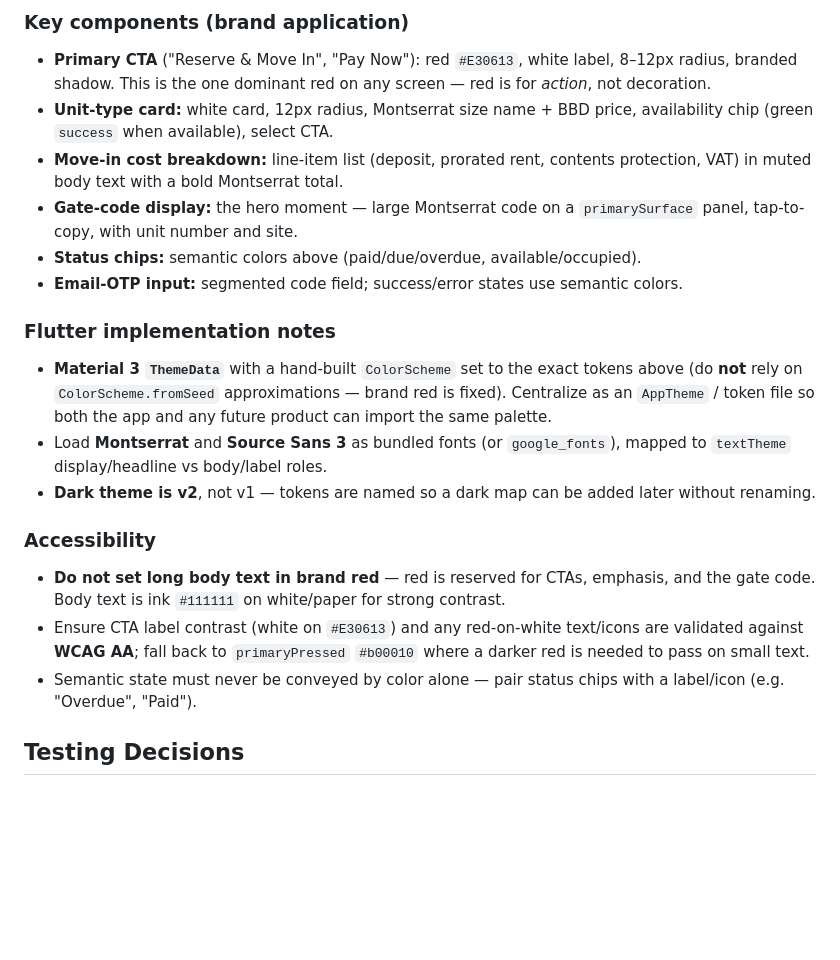
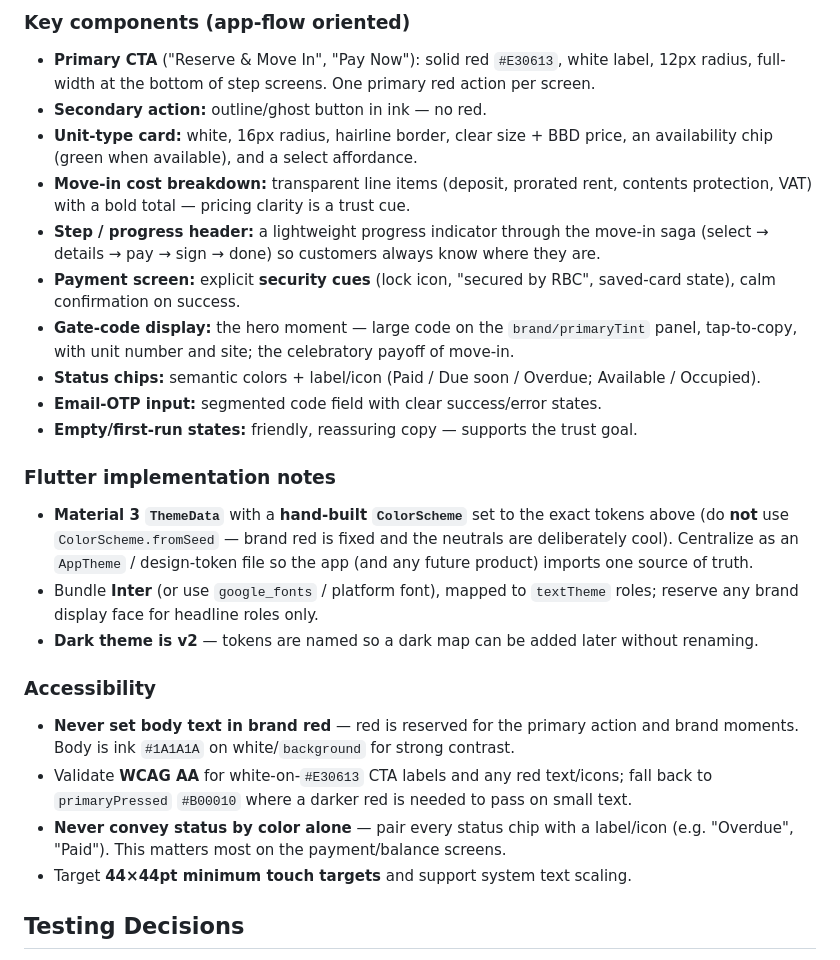
Before and after one commit to BobbyCave246/storealldashboard, a Markdown page: docs/prd-storeall-customer-app.md, the part around one of its changes. GitHub-like rendering; blank space fills up the shorter version.

```diff
--- a/docs/prd-storeall-customer-app.md
+++ b/docs/prd-storeall-customer-app.md
@@ -280,35 +299,43 @@ utilitarian. These are the canonical tokens; the Flutter theme is built from the
 
-### Key components (brand application)
-- **Primary CTA** ("Reserve & Move In", "Pay Now"): red `#E30613`, white label,
-  8–12px radius, branded shadow. This is the one dominant red on any screen —
-  red is for *action*, not decoration.
-- **Unit-type card:** white card, 12px radius, Montserrat size name + BBD price,
-  availability chip (green `success` when available), select CTA.
-- **Move-in cost breakdown:** line-item list (deposit, prorated rent, contents
-  protection, VAT) in muted body text with a bold Montserrat total.
-- **Gate-code display:** the hero moment — large Montserrat code on a
-  `primarySurface` panel, tap-to-copy, with unit number and site.
-- **Status chips:** semantic colors above (paid/due/overdue, available/occupied).
-- **Email-OTP input:** segmented code field; success/error states use semantic colors.
+### Key components (app-flow oriented)
+- **Primary CTA** ("Reserve & Move In", "Pay Now"): solid red `#E30613`, white
+  label, 12px radius, full-width at the bottom of step screens. One primary red
+  action per screen.
+- **Secondary action:** outline/ghost button in ink — no red.
+- **Unit-type card:** white, 16px radius, hairline border, clear size + BBD price,
+  an availability chip (green when available), and a select affordance.
+- **Move-in cost breakdown:** transparent line items (deposit, prorated rent,
+  contents protection, VAT) with a bold total — pricing clarity is a trust cue.
+- **Step / progress header:** a lightweight progress indicator through the move-in
+  saga (select → details → pay → sign → done) so customers always know where they are.
+- **Payment screen:** explicit **security cues** (lock icon, "secured by RBC",
+  saved-card state), calm confirmation on success.
+- **Gate-code display:** the hero moment — large code on the `brand/primaryTint`
+  panel, tap-to-copy, with unit number and site; the celebratory payoff of move-in.
+- **Status chips:** semantic colors + label/icon (Paid / Due soon / Overdue;
+  Available / Occupied).
+- **Email-OTP input:** segmented code field with clear success/error states.
+- **Empty/first-run states:** friendly, reassuring copy — supports the trust goal.
 
 ### Flutter implementation notes
-- **Material 3 `ThemeData`** with a hand-built `ColorScheme` set to the exact
-  tokens above (do **not** rely on `ColorScheme.fromSeed` approximations — brand
-  red is fixed). Centralize as an `AppTheme` / token file so both the app and any
-  future product can import the same palette.
-- Load **Montserrat** and **Source Sans 3** as bundled fonts (or `google_fonts`),
-  mapped to `textTheme` display/headline vs body/label roles.
-- **Dark theme is v2**, not v1 — tokens are named so a dark map can be added later
-  without renaming.
+- **Material 3 `ThemeData`** with a **hand-built `ColorScheme`** set to the exact
+  tokens above (do **not** use `ColorScheme.fromSeed` — brand red is fixed and the
+  neutrals are deliberately cool). Centralize as an `AppTheme` / design-token file
+  so the app (and any future product) imports one source of truth.
+- Bundle **Inter** (or use `google_fonts` / platform font), mapped to `textTheme`
+  roles; reserve any brand display face for headline roles only.
+- **Dark theme is v2** — tokens are named so a dark map can be added later without
+  renaming.
 
 ### Accessibility
-- **Do not set long body text in brand red** — red is reserved for CTAs, emphasis,
-  and the gate code. Body text is ink `#111111` on white/paper for strong contrast.
-- Ensure CTA label contrast (white on `#E30613`) and any red-on-white text/icons
-  are validated against **WCAG AA**; fall back to `primaryPressed` `#b00010` where
-  a darker red is needed to pass on small text.
-- Semantic state must never be conveyed by color alone — pair status chips with a
-  label/icon (e.g. "Overdue", "Paid").
+- **Never set body text in brand red** — red is reserved for the primary action and
+  brand moments. Body is ink `#1A1A1A` on white/`background` for strong contrast.
+- Validate **WCAG AA** for white-on-`#E30613` CTA labels and any red text/icons;
+  fall back to `primaryPressed` `#B00010` where a darker red is needed to pass on
+  small text.
+- **Never convey status by color alone** — pair every status chip with a label/icon
+  (e.g. "Overdue", "Paid"). This matters most on the payment/balance screens.
+- Target **44×44pt minimum touch targets** and support system text scaling.
 
 ## Testing Decisions
 
```
Also changed, not shown: other parts of docs/prd-storeall-customer-app.md (+54 -35 lines).
